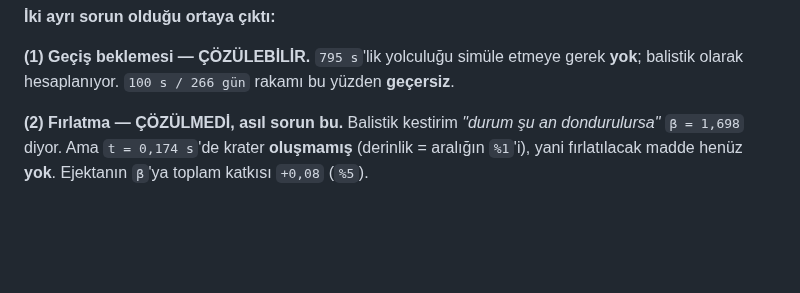
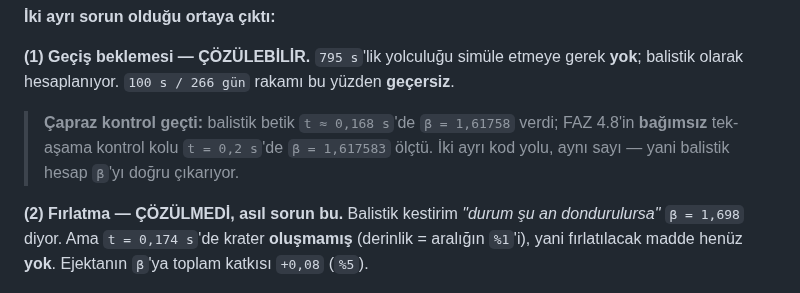
Before and after one commit to Yagiz-D-Ekrem-Dolar/dart-rift, a Markdown page: docs/FAZ4-SIKINTI-RAPORU.md, the part around the change. Drawn GitHub-style; blank space fills up the shorter version.

Commit message:
Balistik hesap CAPRAZ KONTROLU gecti: 1.61758 vs 1.617583
Balistik betik t ~ 0.168 s'de beta = 1.61758 verdi.
FAZ 4.8'in BAGIMSIZ tek-asama kontrol kolu t = 0.2 s'de 1.617583 olctu.
Iki ayri kod yolu, ayni sayi -- balistik hesap beta'yi dogru cikariyor.

Co-Authored-By: Claude Opus 5 <noreply@anthropic.com>

```diff
--- a/docs/FAZ4-SIKINTI-RAPORU.md
+++ b/docs/FAZ4-SIKINTI-RAPORU.md
@@ -439,6 +439,11 @@ Yerçekimi kapalı olduğu için serbest parçacık doğru çizgide gider;
 **(1) Geçiş beklemesi — ÇÖZÜLEBİLİR.** `795 s`'lik yolculuğu simüle
 etmeye gerek **yok**; balistik olarak hesaplanıyor. `100 s / 266 gün`
 rakamı bu yüzden **geçersiz**.
+
+> **Çapraz kontrol geçti:** balistik betik `t ≈ 0,168 s`'de
+> `β = 1,61758` verdi; FAZ 4.8'in **bağımsız** tek-aşama kontrol kolu
+> `t = 0,2 s`'de `β = 1,617583` ölçtü. İki ayrı kod yolu, aynı sayı —
+> yani balistik hesap `β`'yı doğru çıkarıyor.
 
 **(2) Fırlatma — ÇÖZÜLMEDİ, asıl sorun bu.** Balistik kestirim
 *"durum şu an dondurulursa"* `β = 1,698` diyor. Ama `t = 0,174 s`'de
```
